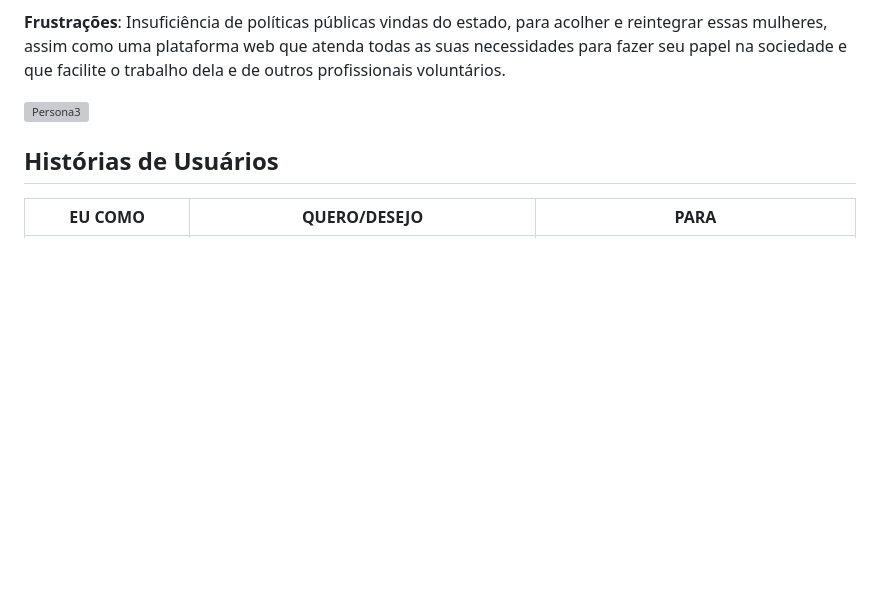
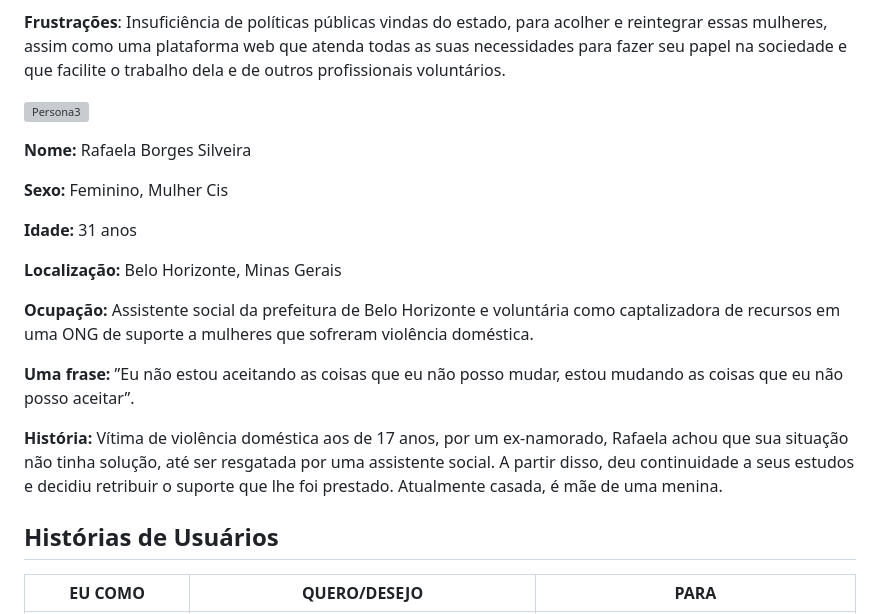
Before and after one commit to ICEI-PUC-Minas-PMV-ADS/Artemis, a Markdown page: documentos/02-Especificação do Projeto.md, the part around the change. GitHub-like rendering; blank space fills up the shorter version; grey boxes are pictures that could not be loaded.

```diff
--- a/documentos/02-Especificação do Projeto.md
+++ b/documentos/02-Especificação do Projeto.md
@@ -52,6 +52,19 @@ A partir da descrição do público-alvo do Documento de Contexto foi feito um a
 
 ![Persona3](https://user-images.githubusercontent.com/128602472/229170975-21a3019a-cee1-42d2-a05d-19b247d99232.jpg)
 
+**Nome:** Rafaela Borges Silveira
+
+**Sexo:** Feminino, Mulher Cis
+
+**Idade:** 31 anos
+
+**Localização:** Belo Horizonte, Minas Gerais
+
+**Ocupação:** Assistente social da prefeitura de Belo Horizonte e voluntária como captalizadora de recursos em uma ONG de suporte a mulheres que sofreram violência doméstica.
+
+**Uma frase:** ”Eu não estou aceitando as coisas que eu não posso mudar, estou mudando as coisas que eu não posso aceitar”.
+
+**História:** Vítima de violência doméstica aos de 17 anos, por um ex-namorado, Rafaela achou que sua situação não tinha solução, até ser resgatada por uma assistente social. A partir disso, deu continuidade a seus estudos e decidiu retribuir o suporte que lhe foi prestado. Atualmente casada, é mãe de uma menina.
 
 
 
```
